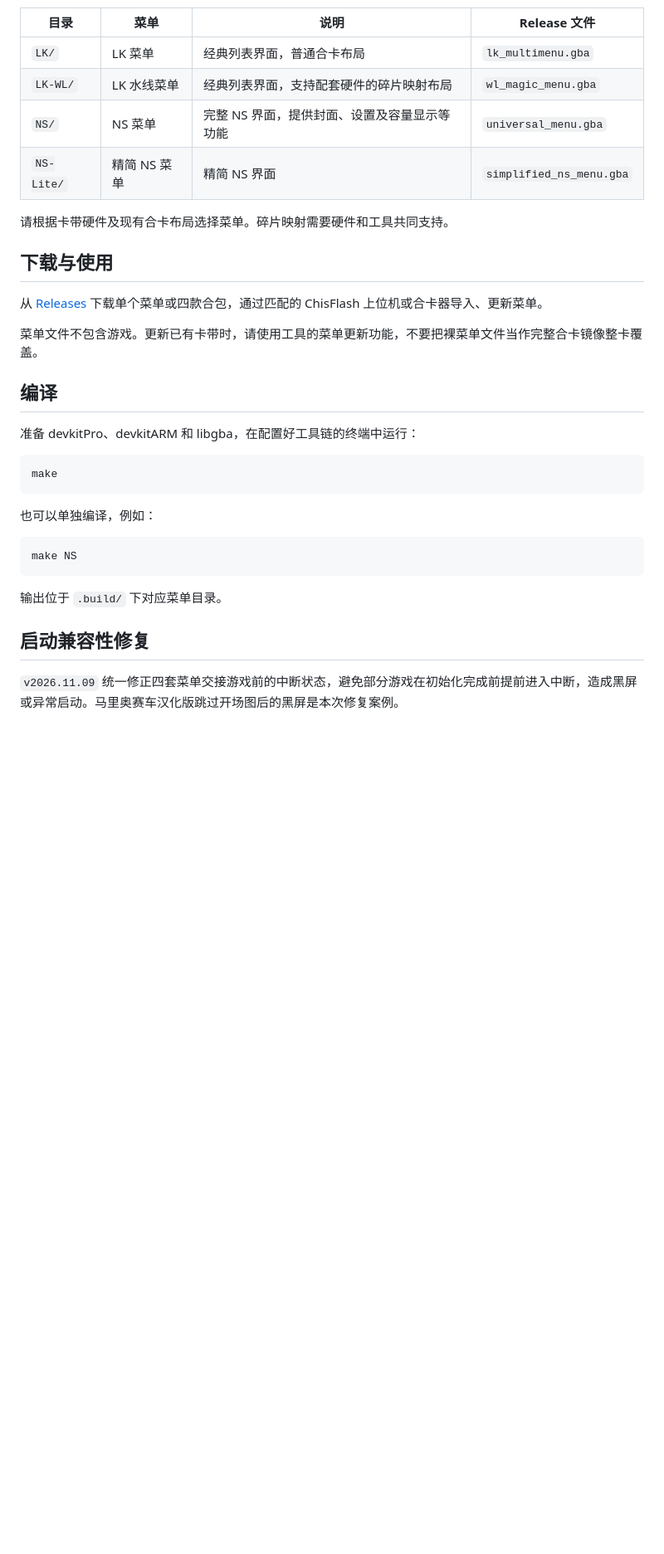
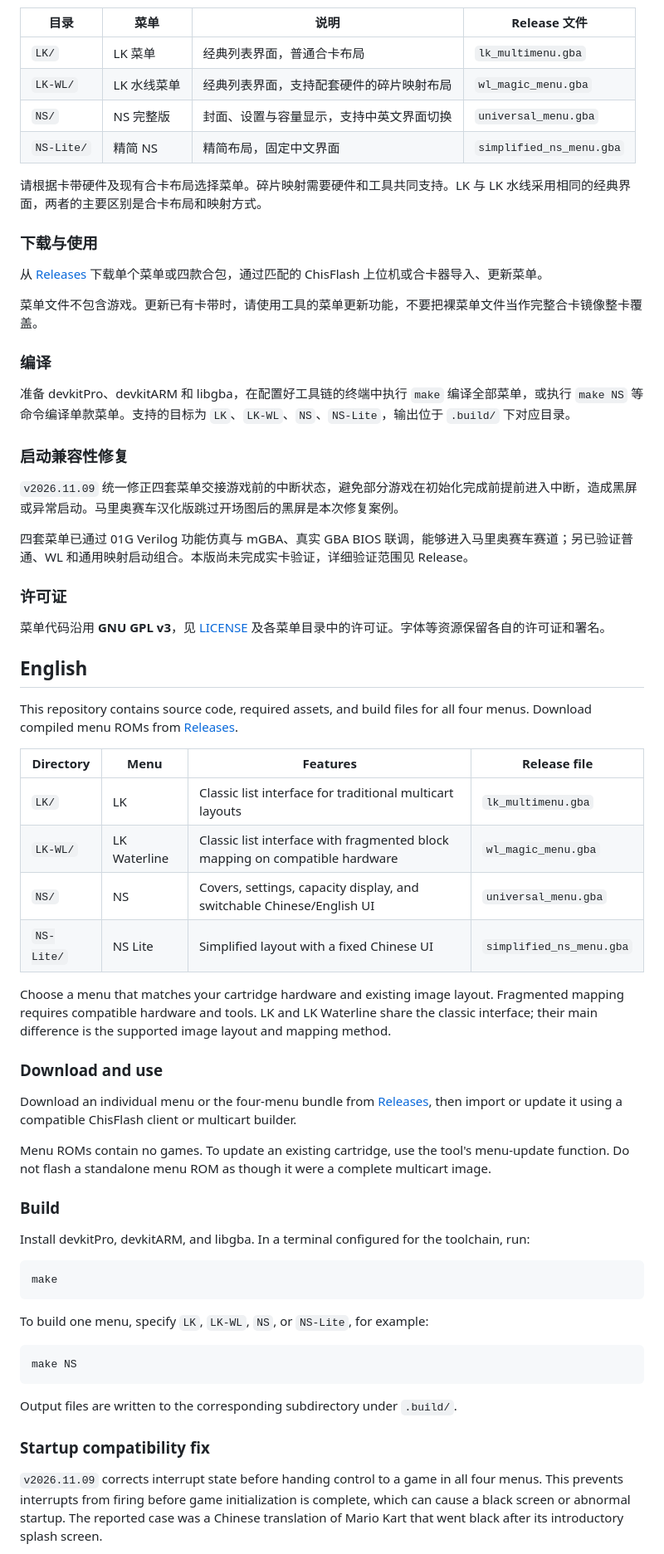
Before and after one commit to ChisLightyear/ChisFlash-Multicart-Menus, a Markdown page: README.md, the part around one of its changes. Shown at 83% size. Drawn GitHub-style; blank space fills up the shorter version.

````diff
--- a/README.md
+++ b/README.md
@@ -16,34 +40,67 @@ ChisFlash GBA 合卡菜单合集，统一维护 **LK 菜单、LK 水线菜单、
 |---|---|---|---|
 | `LK/` | LK 菜单 | 经典列表界面，普通合卡布局 | `lk_multimenu.gba` |
 | `LK-WL/` | LK 水线菜单 | 经典列表界面，支持配套硬件的碎片映射布局 | `wl_magic_menu.gba` |
-| `NS/` | NS 菜单 | 完整 NS 界面，提供封面、设置及容量显示等功能 | `universal_menu.gba` |
-| `NS-Lite/` | 精简 NS 菜单 | 精简 NS 界面 | `simplified_ns_menu.gba` |
+| `NS/` | NS 完整版 | 封面、设置与容量显示，支持中英文界面切换 | `universal_menu.gba` |
+| `NS-Lite/` | 精简 NS | 精简布局，固定中文界面 | `simplified_ns_menu.gba` |
 
-请根据卡带硬件及现有合卡布局选择菜单。碎片映射需要硬件和工具共同支持。
+请根据卡带硬件及现有合卡布局选择菜单。碎片映射需要硬件和工具共同支持。LK 与 LK 水线采用相同的经典界面，两者的主要区别是合卡布局和映射方式。
 
-## 下载与使用
+### 下载与使用
 
 从 [Releases](https://github.com/ChisLightyear/ChisFlash-Multicart-Menus/releases) 下载单个菜单或四款合包，通过匹配的 ChisFlash 上位机或合卡器导入、更新菜单。
 
 菜单文件不包含游戏。更新已有卡带时，请使用工具的菜单更新功能，不要把裸菜单文件当作完整合卡镜像整卡覆盖。
 
-## 编译
+### 编译
 
-准备 devkitPro、devkitARM 和 libgba，在配置好工具链的终端中运行：
+准备 devkitPro、devkitARM 和 libgba，在配置好工具链的终端中执行 `make` 编译全部菜单，或执行 `make NS` 等命令编译单款菜单。支持的目标为 `LK`、`LK-WL`、`NS`、`NS-Lite`，输出位于 `.build/` 下对应目录。
+
+### 启动兼容性修复
+
+`v2026.11.09` 统一修正四套菜单交接游戏前的中断状态，避免部分游戏在初始化完成前提前进入中断，造成黑屏或异常启动。马里奥赛车汉化版跳过开场图后的黑屏是本次修复案例。
+
+四套菜单已通过 01G Verilog 功能仿真与 mGBA、真实 GBA BIOS 联调，能够进入马里奥赛车赛道；另已验证普通、WL 和通用映射启动组合。本版尚未完成实卡验证，详细验证范围见 Release。
+
+### 许可证
+
+菜单代码沿用 **GNU GPL v3**，见 [LICENSE](LICENSE) 及各菜单目录中的许可证。字体等资源保留各自的许可证和署名。
+
+## English
+
+This repository contains source code, required assets, and build files for all four menus. Download compiled menu ROMs from [Releases](https://github.com/ChisLightyear/ChisFlash-Multicart-Menus/releases).
+
+| Directory | Menu | Features | Release file |
+|---|---|---|---|
+| `LK/` | LK | Classic list interface for traditional multicart layouts | `lk_multimenu.gba` |
+| `LK-WL/` | LK Waterline | Classic list interface with fragmented block mapping on compatible hardware | `wl_magic_menu.gba` |
+| `NS/` | NS | Covers, settings, capacity display, and switchable Chinese/English UI | `universal_menu.gba` |
+| `NS-Lite/` | NS Lite | Simplified layout with a fixed Chinese UI | `simplified_ns_menu.gba` |
+
+Choose a menu that matches your cartridge hardware and existing image layout. Fragmented mapping requires compatible hardware and tools. LK and LK Waterline share the classic interface; their main difference is the supported image layout and mapping method.
+
+### Download and use
+
+Download an individual menu or the four-menu bundle from [Releases](https://github.com/ChisLightyear/ChisFlash-Multicart-Menus/releases), then import or update it using a compatible ChisFlash client or multicart builder.
+
+Menu ROMs contain no games. To update an existing cartridge, use the tool's menu-update function. Do not flash a standalone menu ROM as though it were a complete multicart image.
+
+### Build
+
+Install devkitPro, devkitARM, and libgba. In a terminal configured for the toolchain, run:
 
 ```sh
 make
 ```
 
-也可以单独编译，例如：
+To build one menu, specify `LK`, `LK-WL`, `NS`, or `NS-Lite`, for example:
 
 ```sh
 make NS
 ```
 
-输出位于 `.build/` 下对应菜单目录。
+Output files are written to the corresponding subdirectory under `.build/`.
 
-## 启动兼容性修复
+### Startup compatibility fix
 
-`v2026.11.09` 统一修正四套菜单交接游戏前的中断状态，避免部分游戏在初始化完成前提前进入中断，造成黑屏或异常启动。马里奥赛车汉化版跳过开场图后的黑屏是本次修复案例。
+`v2026.11.09` corrects interrupt state before handing control to a game in all four menus. This prevents interrupts from firing before game initialization is complete, which can cause a black screen or abnormal startup. The reported case was a Chinese translation of Mario Kart that went black after its introductory splash screen.
 
````
Also changed, not shown: other parts of README.md (+32 -8 lines), previews/lk-wl.png (added), previews/lk.png (added), previews/ns-en.png (added), previews/ns-lite.png (added), previews/ns-zh.png (added).
